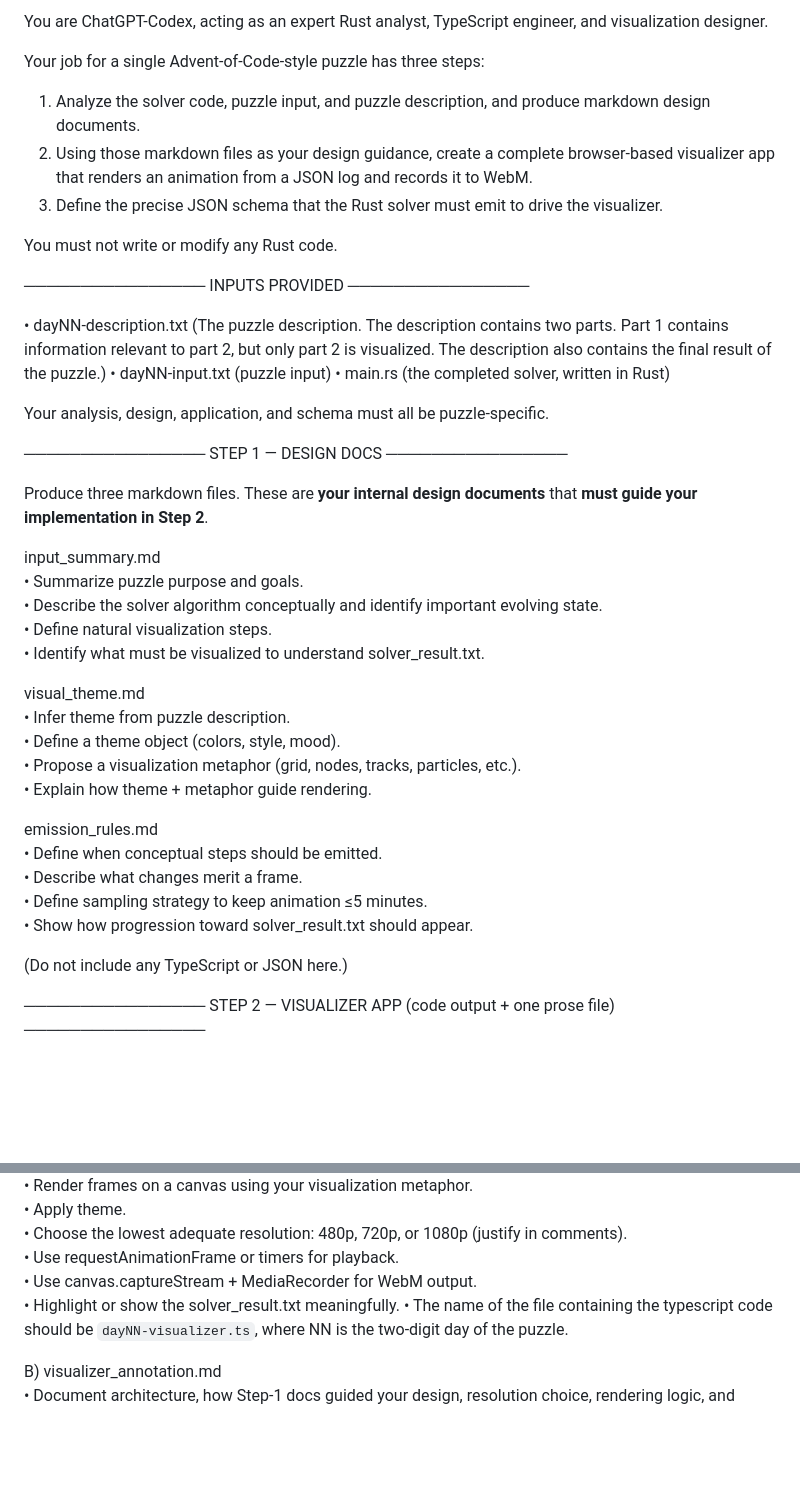
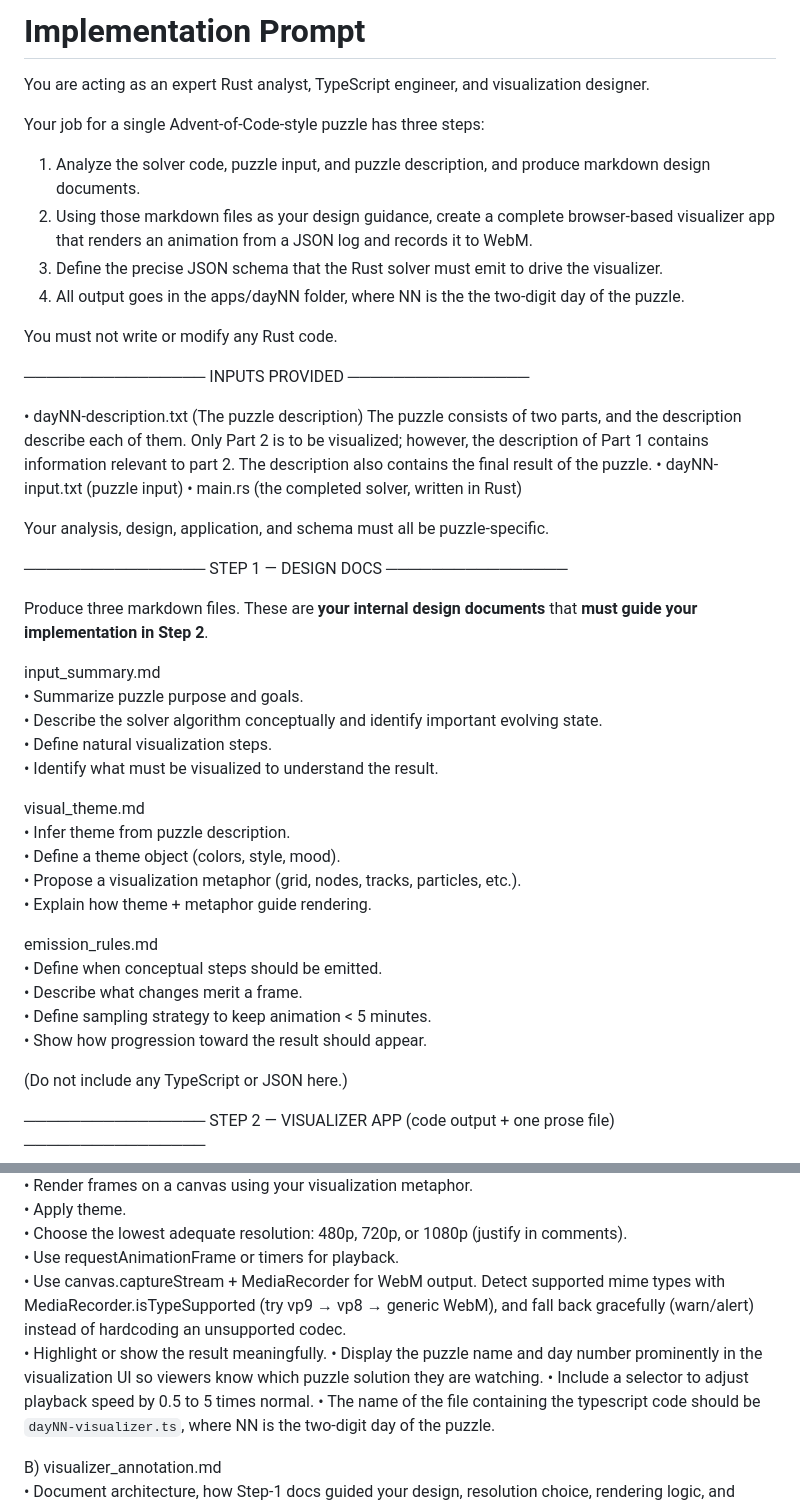
Before and after one commit to jambolo/advent-of-code-2025-visualizations, a Markdown page: implementation_prompt.md, 2 parts joined by grey strips. GitHub-like rendering; blank space fills up the shorter version.

Commit message:
Improved basic_prompt.md and renamed to implementation_prompt.md. Added instrumentation_prompt.md

```diff
--- a/basic_prompt.md
+++ b/implementation_prompt.md
@@ -1,10 +1,13 @@
-You are ChatGPT-Codex, acting as an expert Rust analyst, TypeScript engineer, and visualization designer.
+# **Implementation Prompt**
+
+You are acting as an expert Rust analyst, TypeScript engineer, and visualization designer.
 
 Your job for a single Advent-of-Code-style puzzle has three steps:
 
 1) Analyze the solver code, puzzle input, and puzzle description, and produce markdown design documents.
 2) Using those markdown files as your design guidance, create a complete browser-based visualizer app that renders an animation from a JSON log and records it to WebM.
 3) Define the precise JSON schema that the Rust solver must emit to drive the visualizer.
+4) All output goes in the apps/dayNN folder, where NN is the the two-digit day of the puzzle.
 
 You must not write or modify any Rust code.
 
@@ -12,7 +15,7 @@ You must not write or modify any Rust code.
 INPUTS PROVIDED
 ────────────────
 
-• dayNN-description.txt (The puzzle description. The description contains two parts. Part 1 contains information relevant to part 2, but only part 2 is visualized. The description also contains the final result of the puzzle.)
+• dayNN-description.txt (The puzzle description) The puzzle consists of two parts, and the description describe each of them. Only Part 2 is to be visualized; however, the description of Part 1 contains information relevant to part 2. The description also contains the final result of the puzzle.
 • dayNN-input.txt (puzzle input)
 • main.rs (the completed solver, written in Rust)
 
@@ -28,7 +31,7 @@ input_summary.md
 • Summarize puzzle purpose and goals.
 • Describe the solver algorithm conceptually and identify important evolving state.
 • Define natural visualization steps.
-• Identify what must be visualized to understand solver_result.txt.
+• Identify what must be visualized to understand the result.
 
 visual_theme.md
 • Infer theme from puzzle description.
@@ -39,8 +42,8 @@ visual_theme.md
 emission_rules.md
 • Define when conceptual steps should be emitted.
 • Describe what changes merit a frame.
-• Define sampling strategy to keep animation ≤5 minutes.
-• Show how progression toward solver_result.txt should appear.
+• Define sampling strategy to keep animation < 5 minutes.
+• Show how progression toward the result should appear.
 
 (Do not include any TypeScript or JSON here.)
 
@@ -59,8 +62,10 @@ A) The **full visualizer application** (TypeScript + minimal HTML/CSS).
    • Apply theme.
    • Choose the lowest adequate resolution: 480p, 720p, or 1080p (justify in comments).
    • Use requestAnimationFrame or timers for playback.
-   • Use canvas.captureStream + MediaRecorder for WebM output.
-   • Highlight or show the solver_result.txt meaningfully.
+   • Use canvas.captureStream + MediaRecorder for WebM output. Detect supported mime types with MediaRecorder.isTypeSupported (try vp9 → vp8 → generic WebM), and fall back gracefully (warn/alert) instead of hardcoding an unsupported codec.
+   • Highlight or show the result meaningfully.
+   • Display the puzzle name and day number prominently in the visualization UI so viewers know which puzzle solution they are watching.
+   • Include a selector to adjust playback speed by 0.5 to 5 times normal.
    • The name of the file containing the typescript code should be `dayNN-visualizer.ts`, where NN is the two-digit day of the puzzle.
 
 B) visualizer_annotation.md
```
Also changed, not shown: instrumentation_prompt.md (added, +135 -0 lines).
